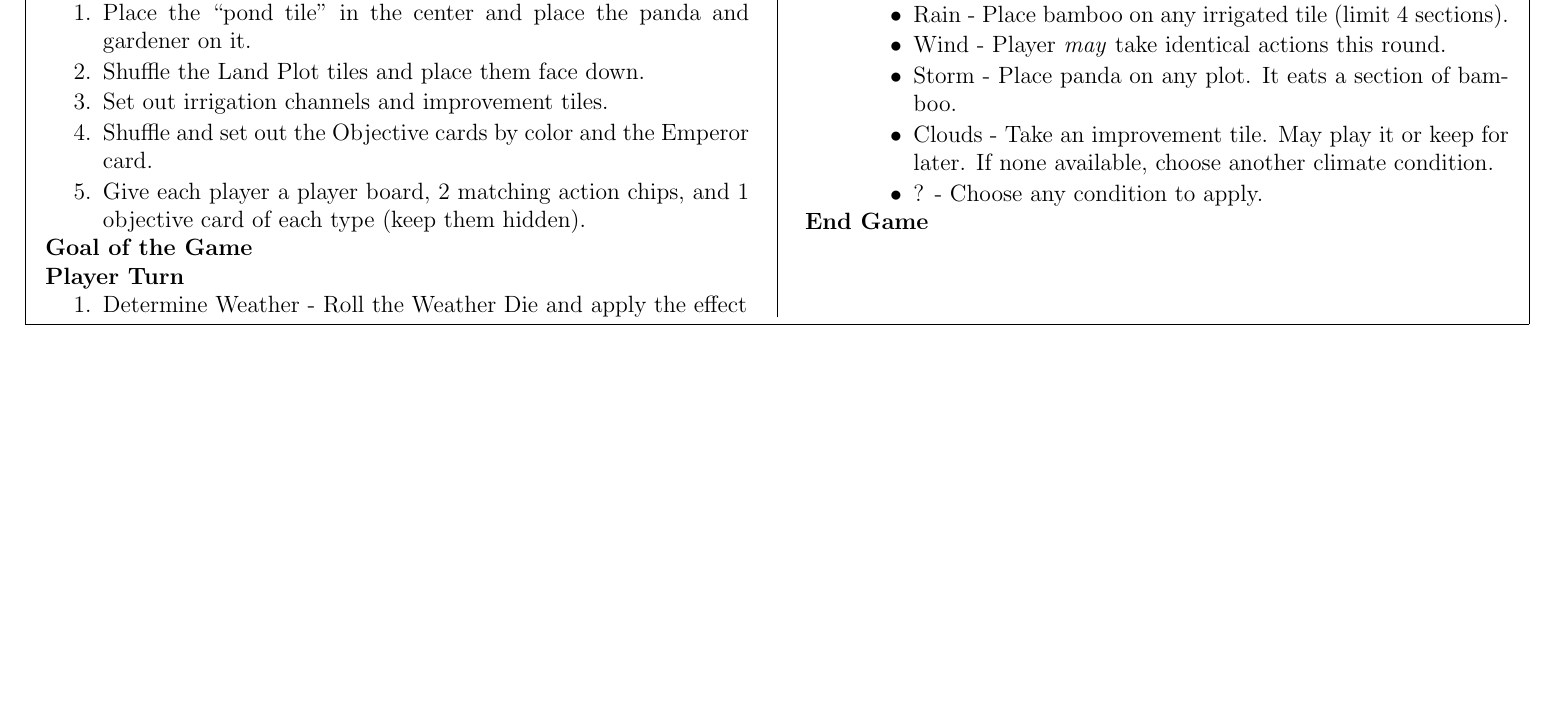
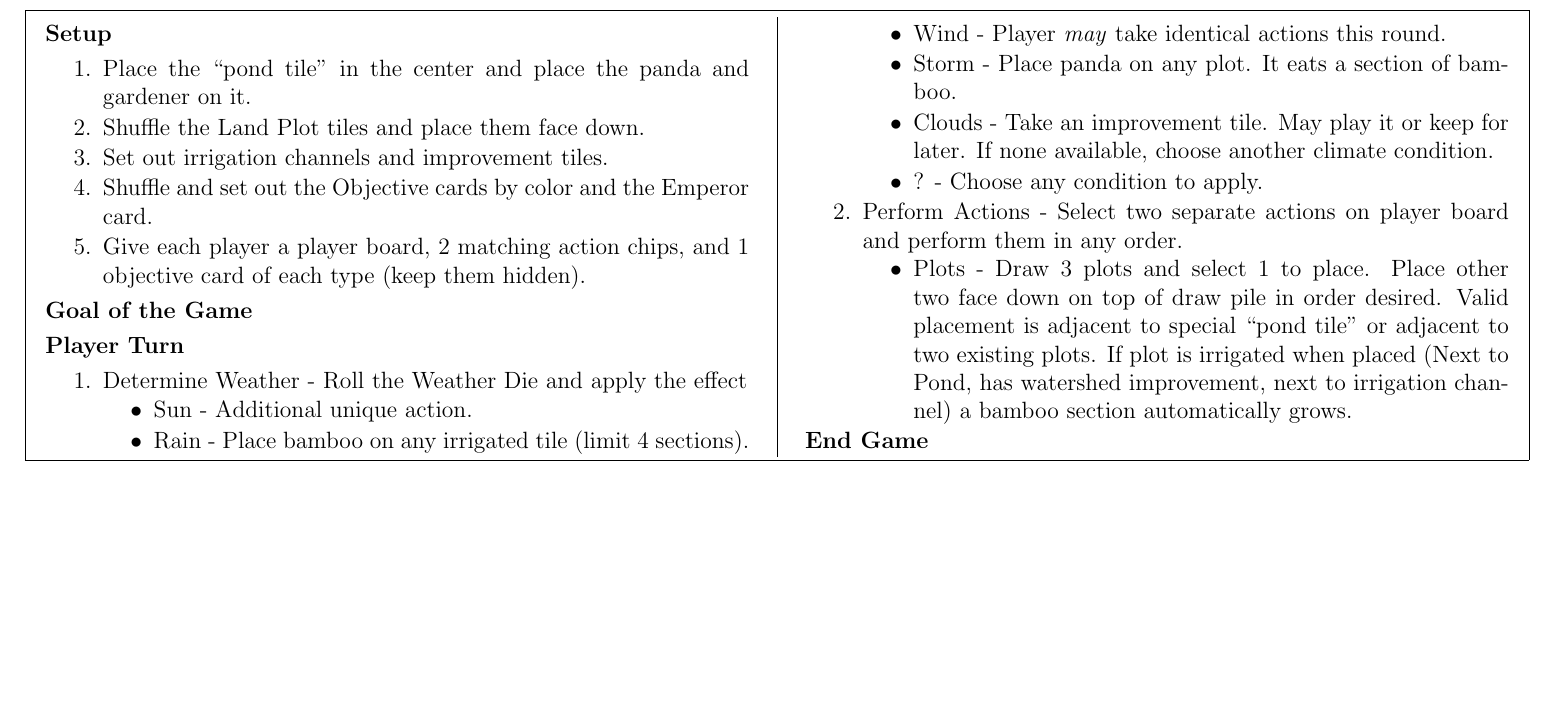
Before and after one commit to MJJoyce/GameSummarySheets, a LaTeX document (Takenoko/Takenoko.tex): part of the page, cut so that both start at the same text. The pictures show the PDF file Takenoko/Takenoko.pdf that the author committed with the source.

Commit message:
Add Plots action

```diff
--- a/Takenoko/Takenoko.tex
+++ b/Takenoko/Takenoko.tex
@@ -85,6 +85,10 @@
 			\item Clouds - Take an improvement tile. May play it or keep for later. If none available, choose another climate condition.
 			\item ? - Choose any condition to apply.
 		\end{itemizeCustom}
+	\item Perform Actions - Select two separate actions on player board and perform them in any order.
+		\begin{itemizeCustom}
+			\item Plots - Draw 3 plots and select 1 to place. Place other two face down on top of draw pile in order desired. Valid placement is adjacent to special ``pond tile'' or adjacent to two existing plots. If plot is irrigated when placed (Next to Pond, has watershed improvement, next to irrigation channel) a bamboo section automatically grows.
+		\end{itemizeCustom}
 \end{enumerateCustom}
 \section*{End Game}
 
```
Also changed, not shown: Takenoko/Takenoko.pdf.
